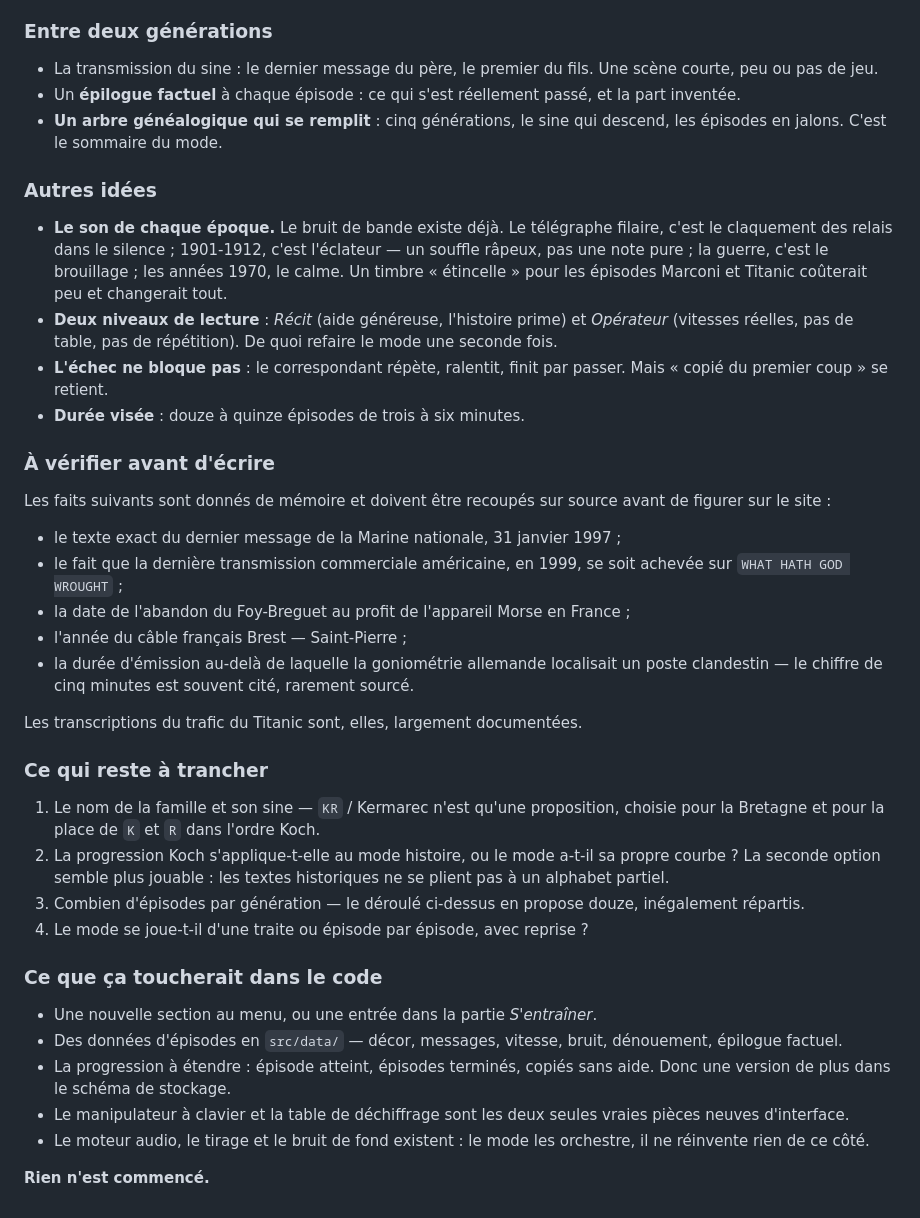
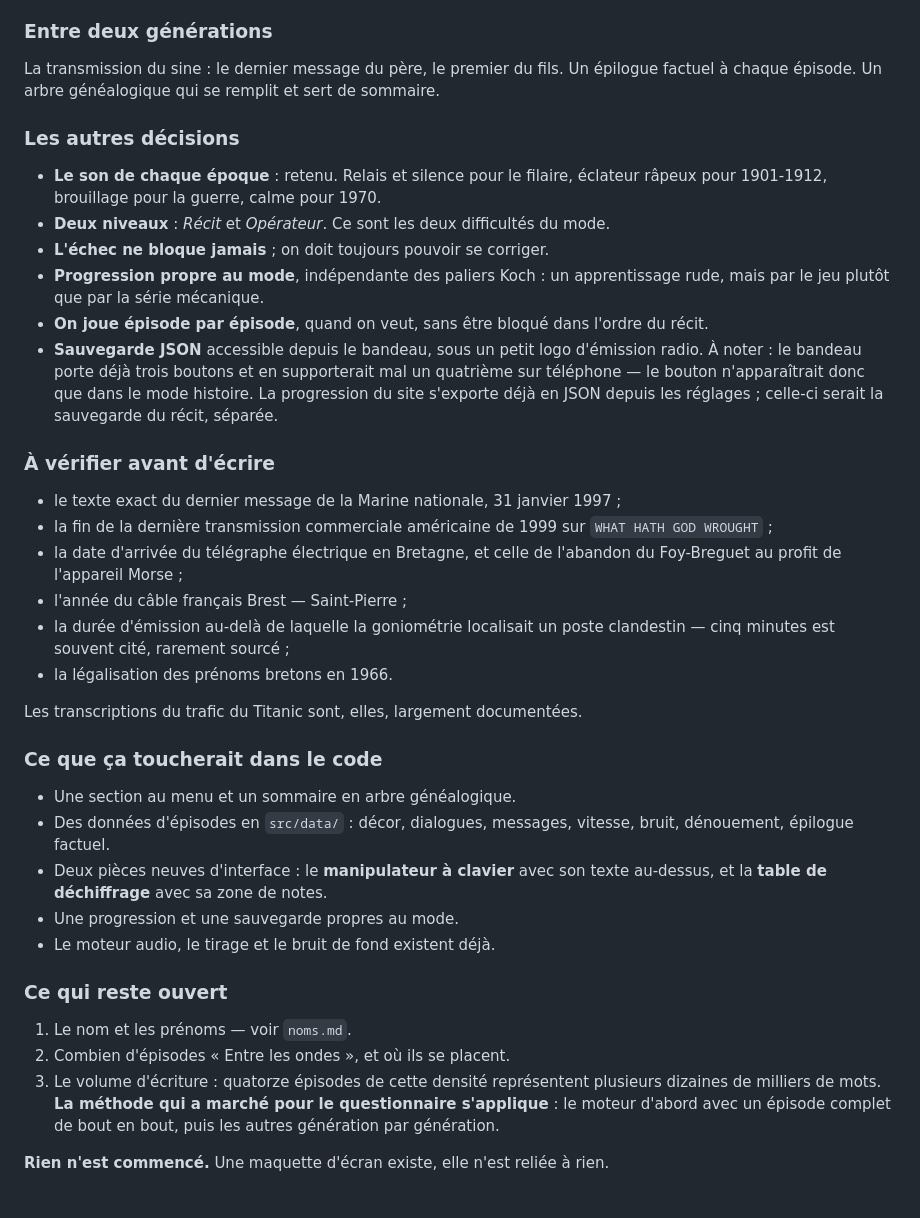
Before and after one commit to chaotic110698/Morse-training, a Markdown page: docs/idees.md, the part around one of its changes. Rendered like a GitHub page.

```diff
--- a/docs/idees.md
+++ b/docs/idees.md
@@ -161,64 +170,58 @@ Ajouts proposés :
 
 ### Entre deux générations
 
-- La transmission du sine : le dernier message du père, le premier du fils. Une
-  scène courte, peu ou pas de jeu.
-- Un **épilogue factuel** à chaque épisode : ce qui s'est réellement passé, et
-  la part inventée.
-- **Un arbre généalogique qui se remplit** : cinq générations, le sine qui
-  descend, les épisodes en jalons. C'est le sommaire du mode.
+La transmission du sine : le dernier message du père, le premier du fils. Un
+épilogue factuel à chaque épisode. Un arbre généalogique qui se remplit et sert
+de sommaire.
 
-### Autres idées
+### Les autres décisions
 
-- **Le son de chaque époque.** Le bruit de bande existe déjà. Le télégraphe
-  filaire, c'est le claquement des relais dans le silence ; 1901-1912, c'est
-  l'éclateur — un souffle râpeux, pas une note pure ; la guerre, c'est le
-  brouillage ; les années 1970, le calme. Un timbre « étincelle » pour les
-  épisodes Marconi et Titanic coûterait peu et changerait tout.
-- **Deux niveaux de lecture** : *Récit* (aide généreuse, l'histoire prime) et
-  *Opérateur* (vitesses réelles, pas de table, pas de répétition). De quoi
-  refaire le mode une seconde fois.
-- **L'échec ne bloque pas** : le correspondant répète, ralentit, finit par
-  passer. Mais « copié du premier coup » se retient.
-- **Durée visée** : douze à quinze épisodes de trois à six minutes.
+- **Le son de chaque époque** : retenu. Relais et silence pour le filaire,
+  éclateur râpeux pour 1901-1912, brouillage pour la guerre, calme pour 1970.
+- **Deux niveaux** : *Récit* et *Opérateur*. Ce sont les deux difficultés du
+  mode.
+- **L'échec ne bloque jamais** ; on doit toujours pouvoir se corriger.
+- **Progression propre au mode**, indépendante des paliers Koch : un
+  apprentissage rude, mais par le jeu plutôt que par la série mécanique.
+- **On joue épisode par épisode**, quand on veut, sans être bloqué dans
+  l'ordre du récit.
+- **Sauvegarde JSON** accessible depuis le bandeau, sous un petit logo
+  d'émission radio. À noter : le bandeau porte déjà trois boutons et en
+  supporterait mal un quatrième sur téléphone — le bouton n'apparaîtrait donc
+  que dans le mode histoire. La progression du site s'exporte déjà en JSON
+  depuis les réglages ; celle-ci serait la sauvegarde du récit, séparée.
 
 ### À vérifier avant d'écrire
 
-Les faits suivants sont donnés de mémoire et doivent être recoupés sur source
-avant de figurer sur le site :
-
 - le texte exact du dernier message de la Marine nationale, 31 janvier 1997 ;
-- le fait que la dernière transmission commerciale américaine, en 1999, se soit
-  achevée sur `WHAT HATH GOD WROUGHT` ;
-- la date de l'abandon du Foy-Breguet au profit de l'appareil Morse en France ;
+- la fin de la dernière transmission commerciale américaine de 1999 sur
+  `WHAT HATH GOD WROUGHT` ;
+- la date d'arrivée du télégraphe électrique en Bretagne, et celle de l'abandon
+  du Foy-Breguet au profit de l'appareil Morse ;
 - l'année du câble français Brest — Saint-Pierre ;
-- la durée d'émission au-delà de laquelle la goniométrie allemande localisait un
-  poste clandestin — le chiffre de cinq minutes est souvent cité, rarement
-  sourcé.
+- la durée d'émission au-delà de laquelle la goniométrie localisait un poste
+  clandestin — cinq minutes est souvent cité, rarement sourcé ;
+- la légalisation des prénoms bretons en 1966.
 
 Les transcriptions du trafic du Titanic sont, elles, largement documentées.
 
-### Ce qui reste à trancher
-
-1. Le nom de la famille et son sine — `KR` / Kermarec n'est qu'une proposition,
-   choisie pour la Bretagne et pour la place de `K` et `R` dans l'ordre Koch.
-2. La progression Koch s'applique-t-elle au mode histoire, ou le mode a-t-il sa
-   propre courbe ? La seconde option semble plus jouable : les textes
-   historiques ne se plient pas à un alphabet partiel.
-3. Combien d'épisodes par génération — le déroulé ci-dessus en propose douze,
-   inégalement répartis.
-4. Le mode se joue-t-il d'une traite ou épisode par épisode, avec reprise ?
-
 ### Ce que ça toucherait dans le code
 
-- Une nouvelle section au menu, ou une entrée dans la partie *S'entraîner*.
-- Des données d'épisodes en `src/data/` — décor, messages, vitesse, bruit,
-  dénouement, épilogue factuel.
-- La progression à étendre : épisode atteint, épisodes terminés, copiés sans
-  aide. Donc une version de plus dans le schéma de stockage.
-- Le manipulateur à clavier et la table de déchiffrage sont les deux seules
-  vraies pièces neuves d'interface.
-- Le moteur audio, le tirage et le bruit de fond existent : le mode les
-  orchestre, il ne réinvente rien de ce côté.
+- Une section au menu et un sommaire en arbre généalogique.
+- Des données d'épisodes en `src/data/` : décor, dialogues, messages, vitesse,
+  bruit, dénouement, épilogue factuel.
+- Deux pièces neuves d'interface : le **manipulateur à clavier** avec son texte
+  au-dessus, et la **table de déchiffrage** avec sa zone de notes.
+- Une progression et une sauvegarde propres au mode.
+- Le moteur audio, le tirage et le bruit de fond existent déjà.
 
-**Rien n'est commencé.**
+### Ce qui reste ouvert
+
+1. Le nom et les prénoms — voir `noms.md`.
+2. Combien d'épisodes « Entre les ondes », et où ils se placent.
+3. Le volume d'écriture : quatorze épisodes de cette densité représentent
+   plusieurs dizaines de milliers de mots. **La méthode qui a marché pour le
+   questionnaire s'applique** : le moteur d'abord avec un épisode complet de
+   bout en bout, puis les autres génération par génération.
+
+**Rien n'est commencé.** Une maquette d'écran existe, elle n'est reliée à rien.
```
Also changed, not shown: other parts of docs/idees.md (+86 -77 lines), docs/noms.md (added, +172 -0 lines).
